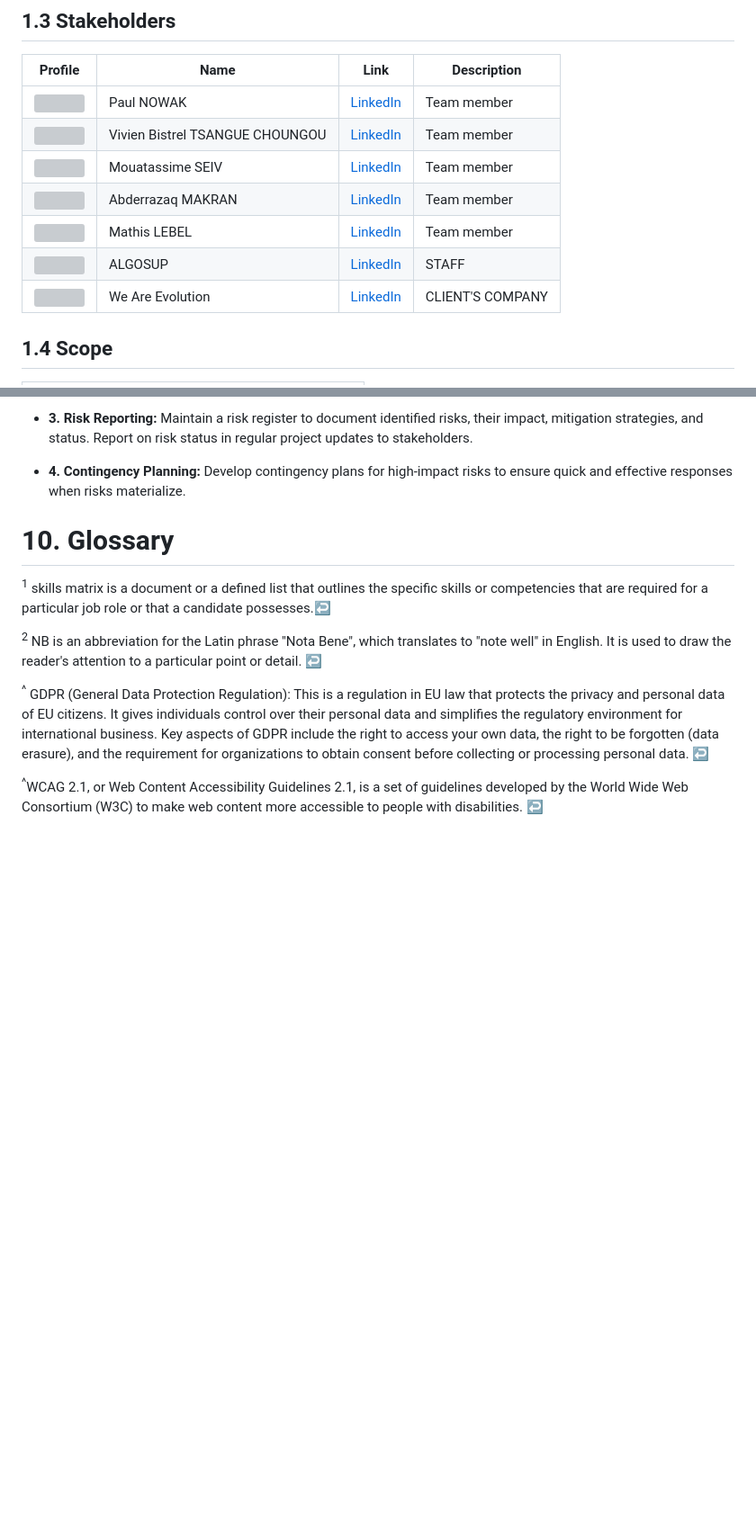
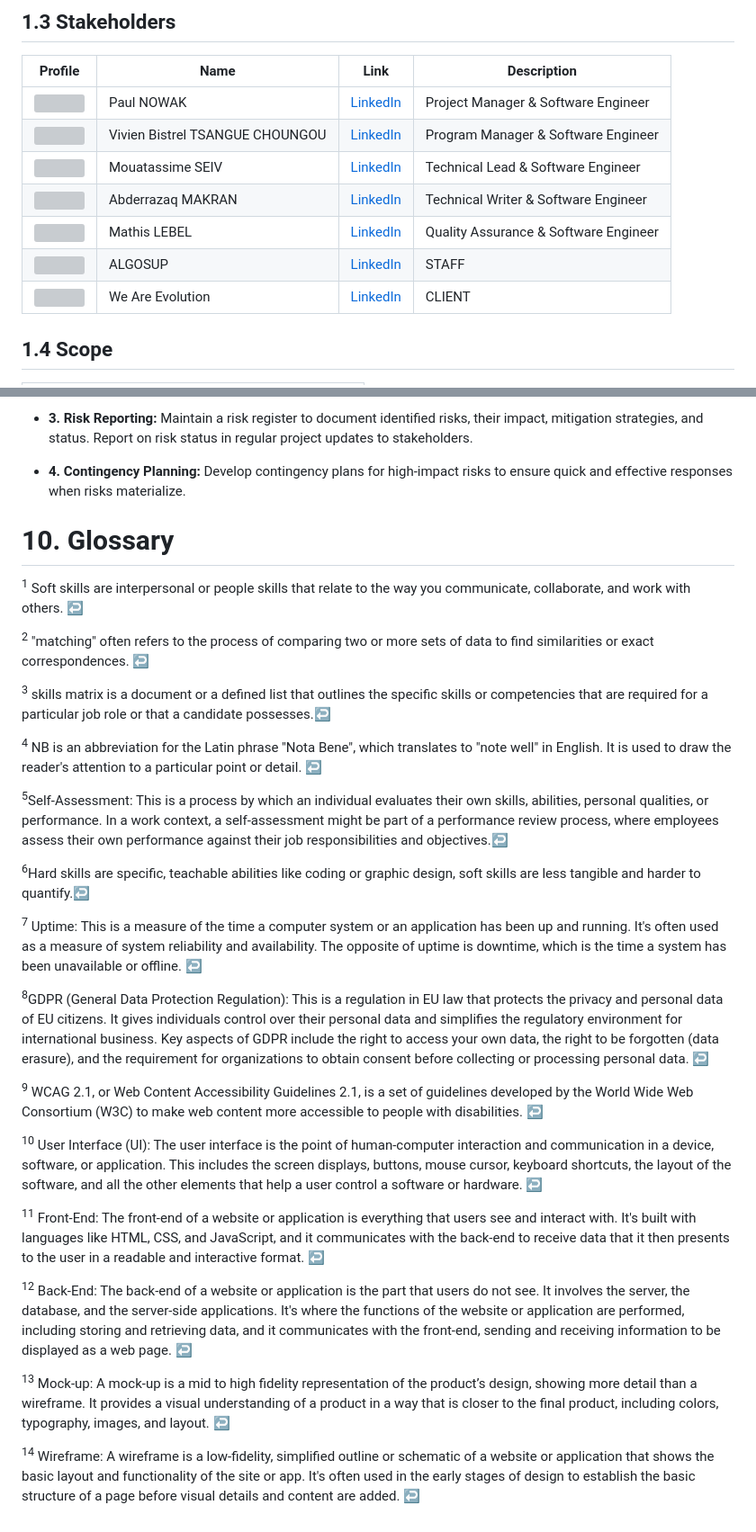
Before and after one commit to algosup/2023-2024-project-5-flutter-team-2, a Markdown page: functional-specification/functional-specification.md, 2 parts joined by grey strips. Shown at 90% size. Rendered like a GitHub page; blank space fills up the shorter version; grey boxes are pictures that could not be loaded.

```diff
--- a/functional-specification/functional-specification.md
+++ b/functional-specification/functional-specification.md
@@ -135,13 +142,13 @@ The key points of the Adopte un Candidat concept are as follows:
 
 | Profile                                                                                                                                     | Name            | Link              | Description                                                           |
 | ----------------------------------------------------------------------------------------------------------------------------------------- | --------------- | ----------------- | ------------------------------------------------------------------ |
-| [<img src="https://avatars.githubusercontent.com/u/91249965?s=400&u=12ebc6578a0969df1430d721d04a795af5860868&v=4" width="80px"  height="80px">](https://github.com/PaulNowak36)    | Paul NOWAK    | [LinkedIn](https://www.linkedin.com/in/paul-nowak-0757a61a7/)   | Team member          |
-| [<img src="https://avatars.githubusercontent.com/u/122369054?v=4" width="80px"  height="80px">](https://github.com/Bistrel2002)          | Vivien Bistrel TSANGUE CHOUNGOU    | [LinkedIn](https://www.linkedin.com/in/bistrel-tsangue-603635261/)    | Team member   |
-| [<img src="https://avatars.githubusercontent.com/u/160007182?v=4" width="80px"  height="80px">](https://github.com/seiv007) | Mouatassime SEIV | [LinkedIn](https://www.linkedin.com/in/moutassime-seiv-9542171a9/)  | Team member |
-| [<img src="https://avatars.githubusercontent.com/u/145991267?v=4" width="80px"  height="80px">](https://github.com/Amakran2003)        | Abderrazaq MAKRAN      | [LinkedIn](https://www.linkedin.com/in/abderrazaq-makran/)  | Team member      |
-| [<img src="https://avatars.githubusercontent.com/u/145991354?v=4" width="80px"  height="80px">](https://github.com/mathislebel)          | Mathis LEBEL   | [LinkedIn](https://www.linkedin.com/in/mathis-lebel-429114293/) | Team member   |
+| [<img src="https://avatars.githubusercontent.com/u/91249965?s=400&u=12ebc6578a0969df1430d721d04a795af5860868&v=4" width="80px"  height="80px">](https://github.com/PaulNowak36)    | Paul NOWAK    | [LinkedIn](https://www.linkedin.com/in/paul-nowak-0757a61a7/)   | Project Manager & Software Engineer        |
+| [<img src="https://avatars.githubusercontent.com/u/122369054?v=4" width="80px"  height="80px">](https://github.com/Bistrel2002)          | Vivien Bistrel TSANGUE CHOUNGOU    | [LinkedIn](https://www.linkedin.com/in/bistrel-tsangue-603635261/)    | Program Manager & Software Engineer  |
+| [<img src="https://avatars.githubusercontent.com/u/160007182?v=4" width="80px"  height="80px">](https://github.com/seiv007) | Mouatassime SEIV | [LinkedIn](https://www.linkedin.com/in/moutassime-seiv-9542171a9/)  | Technical Lead & Software Engineer |
+| [<img src="https://avatars.githubusercontent.com/u/145991267?v=4" width="80px"  height="80px">](https://github.com/Amakran2003)        | Abderrazaq MAKRAN      | [LinkedIn](https://www.linkedin.com/in/abderrazaq-makran/)  | Technical Writer  & Software Engineer   |
+| [<img src="https://avatars.githubusercontent.com/u/145991354?v=4" width="80px"  height="80px">](https://github.com/mathislebel)          | Mathis LEBEL   | [LinkedIn](https://www.linkedin.com/in/mathis-lebel-429114293/) | Quality Assurance  & Software Engineer |
 | [<img src = "https://media.licdn.com/dms/image/D4E0BAQG1haVhzU3tPA/company-logo_200_200/0/1665741131683/algosup_logo?e=1724284800&v=beta&t=lTCzFjP-h8CM2GxPv9LjQHAn5CYhVvXutNpfw9cFj5Q" width="80px" height="80px">](https://www.algosup.com/) |  ALGOSUP  |  [LinkedIn](https://www.linkedin.com/company/algosup/?lipi=urn%3Ali%3Apage%3Ad_flagship3_search_srp_all%3BdIb40oR%2FTs2bm67y4hmETg%3D%3D)  |    STAFF  |
-| [<img src = "https://media.licdn.com/dms/image/D4E0BAQFumuhztZoE2A/company-logo_200_200/0/1706187895587?e=1724284800&v=beta&t=tvTO6nEIWXTWsPw-Ev1iNALIXYFRaeNZMXnHIUwthlQ" width="80px" height="80px">](https://www.algosup.com/) |  We Are Evolution  |  [LinkedIn](https://www.linkedin.com/company/we-are-evolution/?lipi=urn%3Ali%3Apage%3Ad_flagship3_search_srp_all%3B94Bpx9LkQyKAEqVFu3tqkA%3D%3D)  |    CLIENT'S COMPANY  |
+| [<img src = "https://media.licdn.com/dms/image/D4E0BAQFumuhztZoE2A/company-logo_200_200/0/1706187895587?e=1724284800&v=beta&t=tvTO6nEIWXTWsPw-Ev1iNALIXYFRaeNZMXnHIUwthlQ" width="80px" height="80px">](https://www.algosup.com/) |  We Are Evolution  |  [LinkedIn](https://www.linkedin.com/company/we-are-evolution/?lipi=urn%3Ali%3Apage%3Ad_flagship3_search_srp_all%3B94Bpx9LkQyKAEqVFu3tqkA%3D%3D)  |    CLIENT  |
 
 
 ## 1.4 Scope
@@ -954,12 +1010,33 @@ Each identified risk is paired with strategies to mitigate or manage the risk ef
 
 - **4. Contingency Planning:** Develop contingency plans for high-impact risks to ensure quick and effective responses when risks materialize.
 
-# 10.  Glossary
+# 10.  **Glossary**
 
-<sup id="f1">1</sup> skills matrix is a  document or a defined list that outlines the specific skills or competencies that are required for a particular job role or that a candidate possesses.[↩](#a1)
+<sup id="f1">1</sup> Soft skills are interpersonal or people skills that relate to the way you communicate, collaborate, and work with others. [↩](#a1)
 
-<sup id="f2">2</sup> NB is an abbreviation for the Latin phrase "Nota Bene", which translates to "note well" in English. It is used to draw the reader's attention to a particular point or detail. [↩](#a2)
+<sup id="f2">2</sup> "matching" often refers to the process of comparing two or more sets of data to find similarities or exact correspondences. [↩](#a2)
 
-<sup id="f1">^</sup> GDPR (General Data Protection Regulation): This is a regulation in EU law that protects the privacy and personal data of EU citizens. It gives individuals control over their personal data and simplifies the regulatory environment for international business. Key aspects of GDPR include the right to access your own data, the right to be forgotten (data erasure), and the requirement for organizations to obtain consent before collecting or processing personal data. [↩](#a1^)
+<sup id="f3">3</sup> skills matrix is a  document or a defined list that outlines the specific skills or competencies that are required for a particular job role or that a candidate possesses.[↩](#a3)
 
-<sup id="f1">^</sup>WCAG 2.1, or Web Content Accessibility Guidelines 2.1, is a set of guidelines developed by the World Wide Web Consortium (W3C) to make web content more accessible to people with disabilities. [↩](#a1^)
+<sup id="f4">4</sup> NB is an abbreviation for the Latin phrase "Nota Bene", which translates to "note well" in English. It is used to draw the reader's attention to a particular point or detail. [↩](#a4)
+
+<sup id="f5">5</sup>Self-Assessment: This is a process by which an individual evaluates their own skills, abilities, personal qualities, or performance. In a work context, a self-assessment might be part of a performance review process, where employees assess their own performance against their job responsibilities and objectives.[↩](#a5)
+
+<sup id="f6">6</sup>Hard skills are specific, teachable abilities like coding or graphic design, soft skills are less tangible and harder to quantify.[↩](#a6)
+
+<sup id="f7">7</sup> Uptime: This is a measure of the time a computer system or an application has been up and running. It's often used as a measure of system reliability and availability. The opposite of uptime is downtime, which is the time a system has been unavailable or offline. [↩](#a7)
+
+<sup id="f8">8</sup>GDPR (General Data Protection Regulation): This is a regulation in EU law that protects the privacy and personal data of EU citizens. It gives individuals control over their personal data and simplifies the regulatory environment for international business. Key aspects of GDPR include the right to access your own data, the right to be forgotten (data erasure), and the requirement for organizations to obtain consent before collecting or processing personal data. [↩](#a8)
+
+<sup id="f9">9</sup> WCAG 2.1, or Web Content Accessibility Guidelines 2.1, is a set of guidelines developed by the World Wide Web Consortium (W3C) to make web content more accessible to people with disabilities. [↩](#a9)
+
+
+<sup id="f10">10</sup> User Interface (UI): The user interface is the point of human-computer interaction and communication in a device, software, or application. This includes the screen displays, buttons, mouse cursor, keyboard shortcuts, the layout of the software, and all the other elements that help a user control a software or hardware. [↩](#a10)
+
+<sup id="f11">11</sup> Front-End: The front-end of a website or application is everything that users see and interact with. It's built with languages like HTML, CSS, and JavaScript, and it communicates with the back-end to receive data that it then presents to the user in a readable and interactive format. [↩](#a11)
+
+<sup id="f12">12</sup> Back-End: The back-end of a website or application is the part that users do not see. It involves the server, the database, and the server-side applications. It's where the functions of the website or application are performed, including storing and retrieving data, and it communicates with the front-end, sending and receiving information to be displayed as a web page. [↩](#a12)
+
+<sup id="f13">13</sup> Mock-up: A mock-up is a mid to high fidelity representation of the product’s design, showing more detail than a wireframe. It provides a visual understanding of a product in a way that is closer to the final product, including colors, typography, images, and layout. [↩](#a13)
+
+<sup id="f14">14</sup> Wireframe: A wireframe is a low-fidelity, simplified outline or schematic of a website or application that shows the basic layout and functionality of the site or app. It's often used in the early stages of design to establish the basic structure of a page before visual details and content are added. [↩](#a14)
```
Also changed, not shown: other parts of functional-specification/functional-specification.md (+152 -96 lines).
